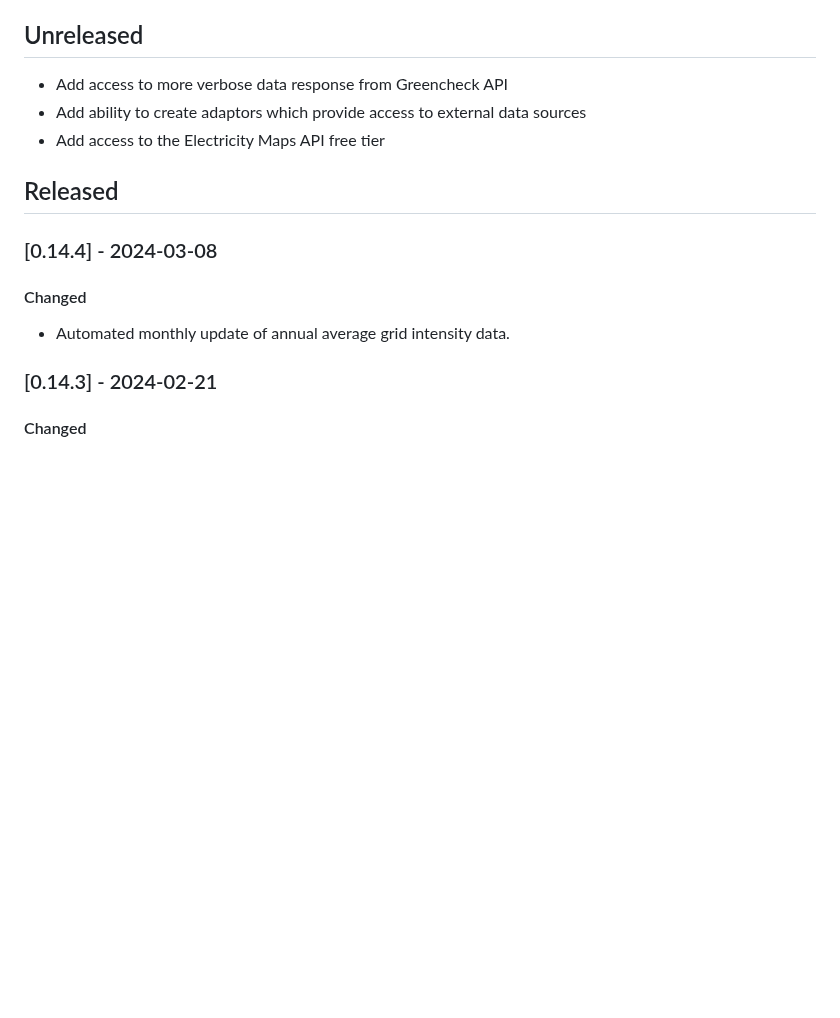
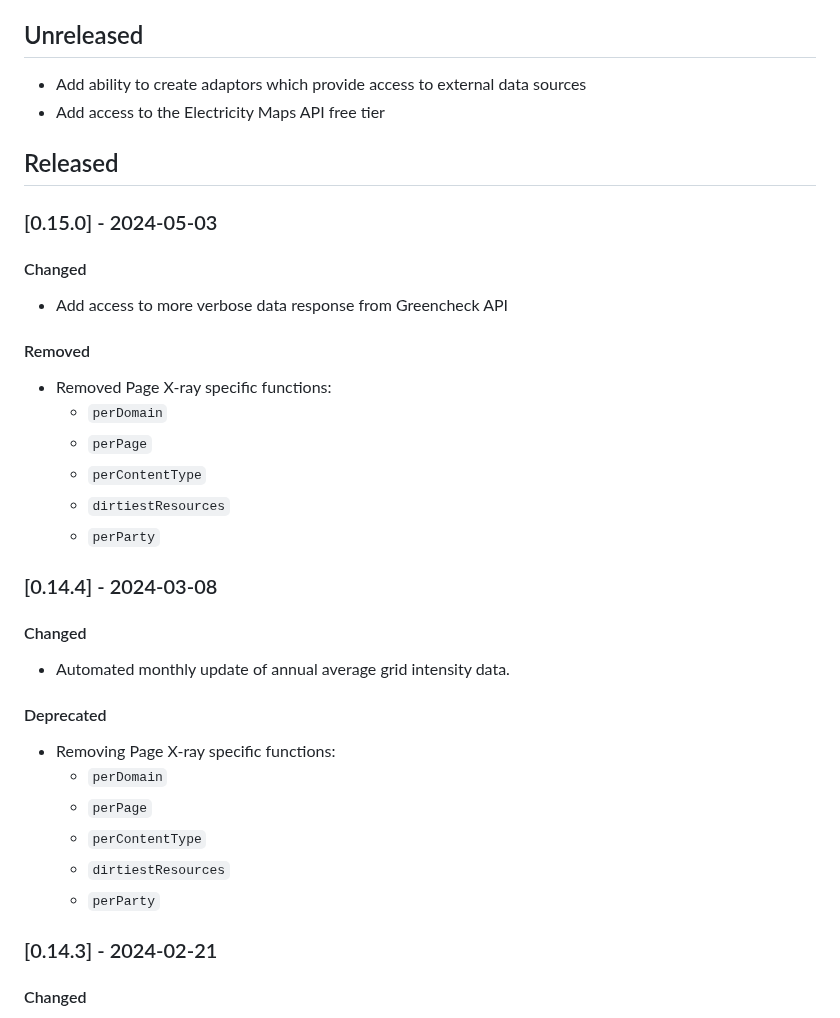
Before and after one commit to thegreenwebfoundation/co2.js, a Markdown page: CHANGELOG.md, the part around the change. Rendered like a GitHub page; blank space fills up the shorter version.

Commit message:
update changelog

```diff
--- a/CHANGELOG.md
+++ b/CHANGELOG.md
@@ -14,18 +14,41 @@ and this project adheres to [Semantic Versioning](https://semver.org/spec/v2.0.0
 
 ## Unreleased
 
-- Add access to more verbose data response from Greencheck API
 - Add ability to create adaptors which provide access to external data sources
 - Add access to the Electricity Maps API free tier
 <!-- - _(Add a summary of your feature, and if relevant the issue, in your PR for merging into `main`)_ -->
 
 ## Released
 
+### [0.15.0] - 2024-05-03
+
+#### Changed
+
+- Add access to more verbose data response from Greencheck API
+
+#### Removed
+
+- Removed Page X-ray specific functions:
+  - `perDomain`
+  - `perPage`
+  - `perContentType`
+  - `dirtiestResources`
+  - `perParty`
+
 ### [0.14.4] - 2024-03-08
 
 #### Changed
 
 - Automated monthly update of annual average grid intensity data.
+
+#### Deprecated
+
+- Removing Page X-ray specific functions:
+  - `perDomain`
+  - `perPage`
+  - `perContentType`
+  - `dirtiestResources`
+  - `perParty`
 
 ### [0.14.3] - 2024-02-21
 
```
